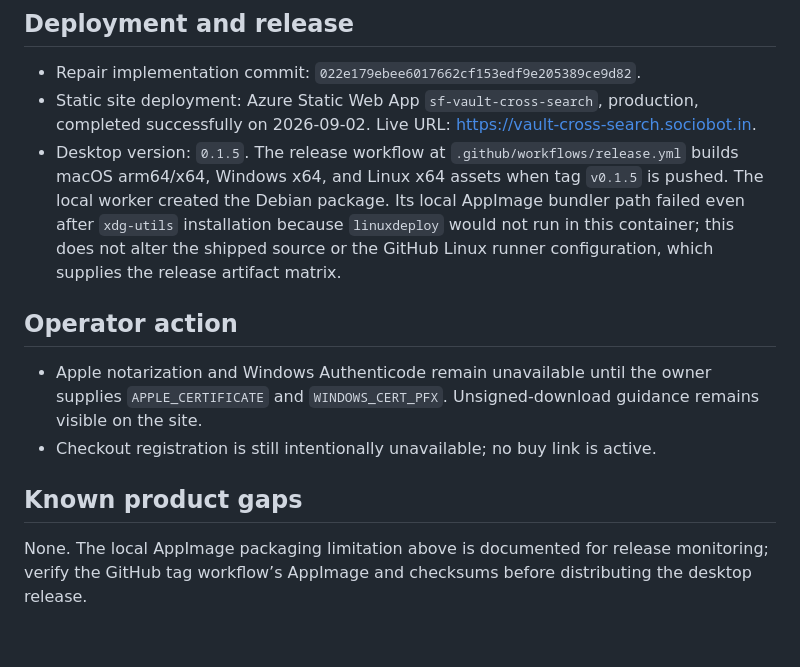
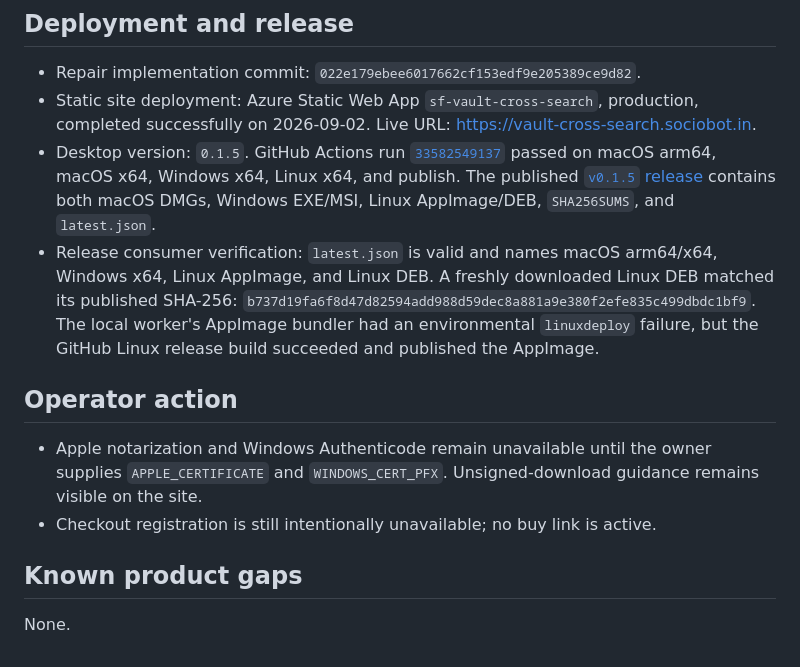
Before and after one commit to B-Divyesh/sf-vault-cross-search, a Markdown page: .factory/handoff.md, the part around the change. Rendered like a GitHub page.

Commit message:
docs: record v0.1.5 release verification

```diff
--- a/.factory/handoff.md
+++ b/.factory/handoff.md
@@ -40,7 +40,8 @@ The landing page now has a three-frame walkthrough captured from the fixture-bac
 
 - Repair implementation commit: `022e179ebee6017662cf153edf9e205389ce9d82`.
 - Static site deployment: Azure Static Web App `sf-vault-cross-search`, production, completed successfully on 2026-09-02. Live URL: <https://vault-cross-search.sociobot.in>.
-- Desktop version: `0.1.5`. The release workflow at `.github/workflows/release.yml` builds macOS arm64/x64, Windows x64, and Linux x64 assets when tag `v0.1.5` is pushed. The local worker created the Debian package. Its local AppImage bundler path failed even after `xdg-utils` installation because `linuxdeploy` would not run in this container; this does not alter the shipped source or the GitHub Linux runner configuration, which supplies the release artifact matrix.
+- Desktop version: `0.1.5`. GitHub Actions run [`33582549137`](https://github.com/B-Divyesh/sf-vault-cross-search/actions/runs/33582549137) passed on macOS arm64, macOS x64, Windows x64, Linux x64, and publish. The published [`v0.1.5` release](https://github.com/B-Divyesh/sf-vault-cross-search/releases/tag/v0.1.5) contains both macOS DMGs, Windows EXE/MSI, Linux AppImage/DEB, `SHA256SUMS`, and `latest.json`.
+- Release consumer verification: `latest.json` is valid and names macOS arm64/x64, Windows x64, Linux AppImage, and Linux DEB. A freshly downloaded Linux DEB matched its published SHA-256: `b737d19fa6f8d47d82594add988d59dec8a881a9e380f2efe835c499dbdc1bf9`. The local worker's AppImage bundler had an environmental `linuxdeploy` failure, but the GitHub Linux release build succeeded and published the AppImage.
 
 ## Operator action
 
@@ -49,4 +50,4 @@ The landing page now has a three-frame walkthrough captured from the fixture-bac
 
 ## Known product gaps
 
-None. The local AppImage packaging limitation above is documented for release monitoring; verify the GitHub tag workflow’s AppImage and checksums before distributing the desktop release.
+None.
```
